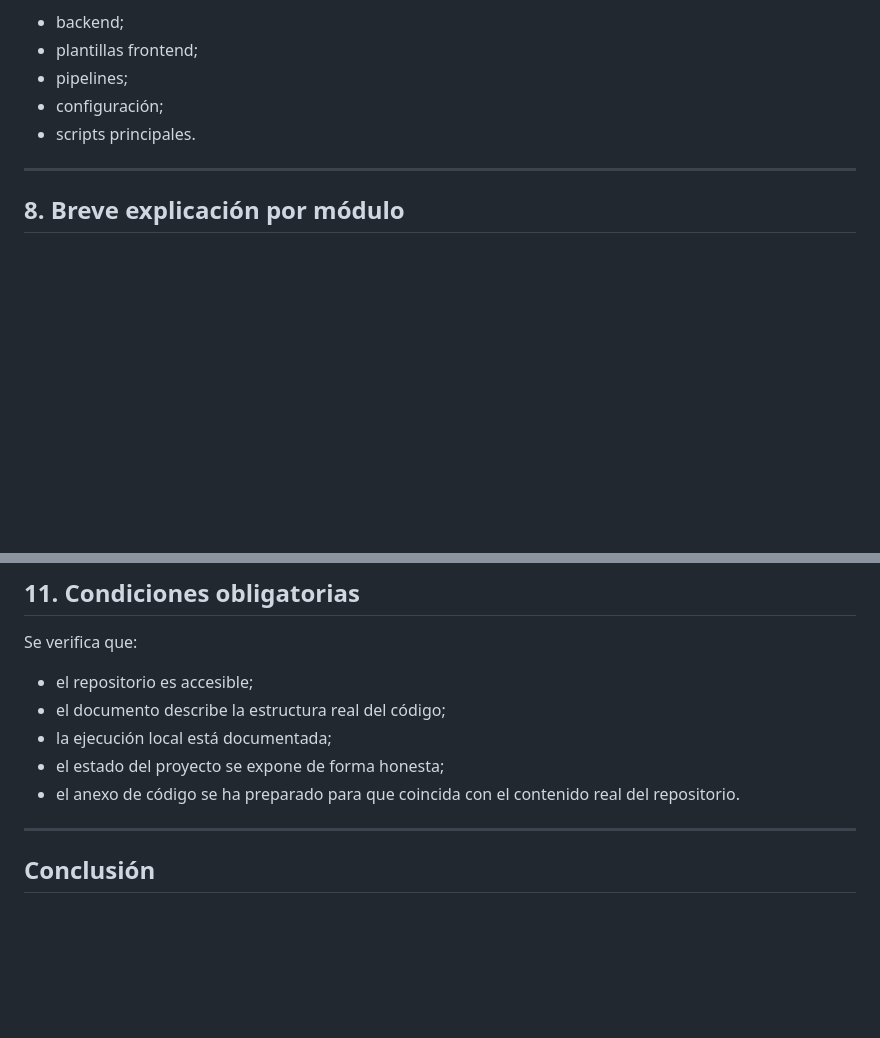
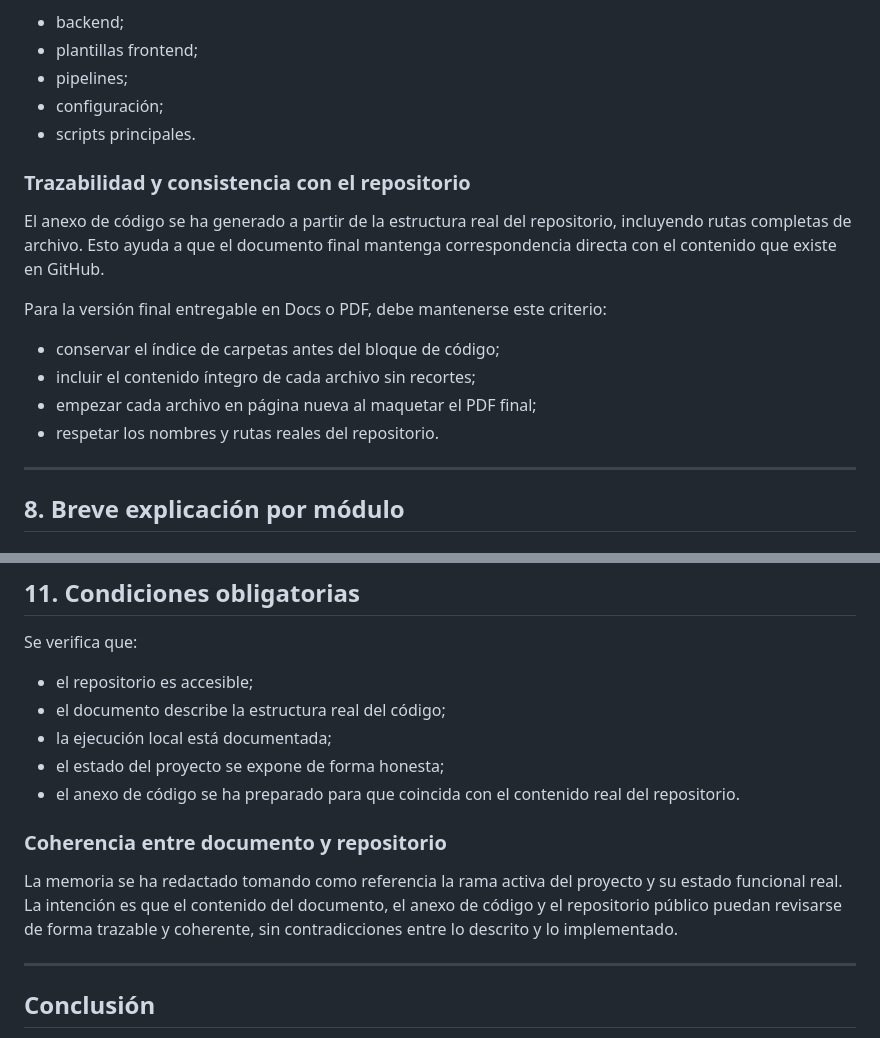
Before and after one commit to IJMadalenA/moodsic, a Markdown page: docs/ENTREGA_FASE3_PARA_DOCS.md, 2 parts joined by grey strips. Rendered like a GitHub page; blank space fills up the shorter version.

```diff
--- a/docs/ENTREGA_FASE3_PARA_DOCS.md
+++ b/docs/ENTREGA_FASE3_PARA_DOCS.md
@@ -274,6 +298,17 @@ En ese anexo se incluyen los archivos de:
 - configuración;
 - scripts principales.
 
+### Trazabilidad y consistencia con el repositorio
+
+El anexo de código se ha generado a partir de la estructura real del repositorio, incluyendo rutas completas de archivo. Esto ayuda a que el documento final mantenga correspondencia directa con el contenido que existe en GitHub.
+
+Para la versión final entregable en Docs o PDF, debe mantenerse este criterio:
+
+- conservar el índice de carpetas antes del bloque de código;
+- incluir el contenido íntegro de cada archivo sin recortes;
+- empezar cada archivo en página nueva al maquetar el PDF final;
+- respetar los nombres y rutas reales del repositorio.
+
 ---
 
 ## 8. Breve explicación por módulo
@@ -352,6 +388,10 @@ Se verifica que:
 - el estado del proyecto se expone de forma honesta;
 - el anexo de código se ha preparado para que coincida con el contenido real del repositorio.
 
+### Coherencia entre documento y repositorio
+
+La memoria se ha redactado tomando como referencia la rama activa del proyecto y su estado funcional real. La intención es que el contenido del documento, el anexo de código y el repositorio público puedan revisarse de forma trazable y coherente, sin contradicciones entre lo descrito y lo implementado.
+
 ---
 
 ## Conclusión
```
Also changed, not shown: other parts of docs/ENTREGA_FASE3_PARA_DOCS.md (+29 -4 lines).
